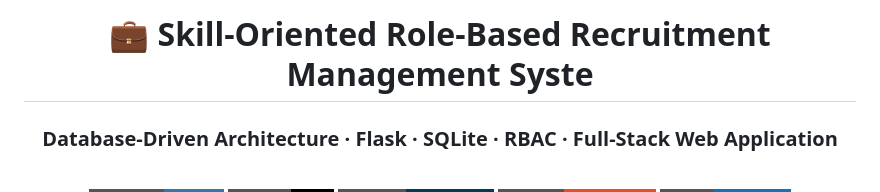
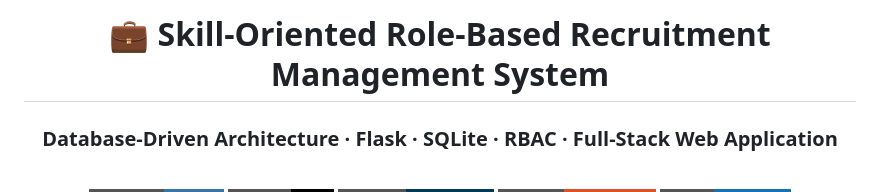
Before and after one commit to Mvkarthikeya07/Skill-Oriented-Role-Based-Recruitment-Management-System-with-Database-Driven-Architecture, a Markdown page: README.md, the part around the change. Rendered like a GitHub page; badges without logos.

```diff
--- a/README.md
+++ b/README.md
@@ -1,6 +1,6 @@
 <div align="center">
 
-<h1>💼 Skill-Oriented Role-Based Recruitment Management Syste</h1>
+<h1>💼 Skill-Oriented Role-Based Recruitment Management System</h1>
 <h3>Database-Driven Architecture · Flask · SQLite · RBAC · Full-Stack Web Application</h3>
 
 <br/>
```
